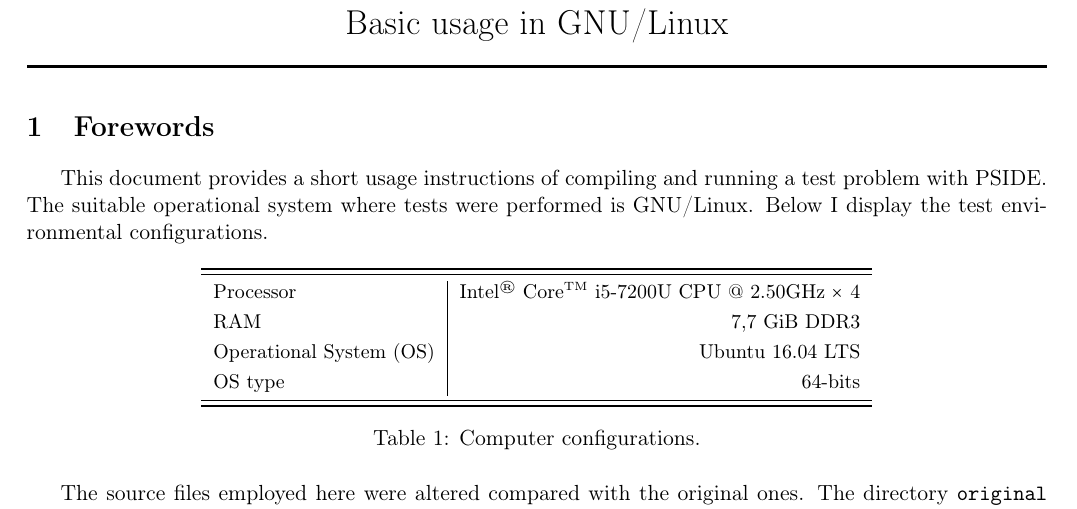
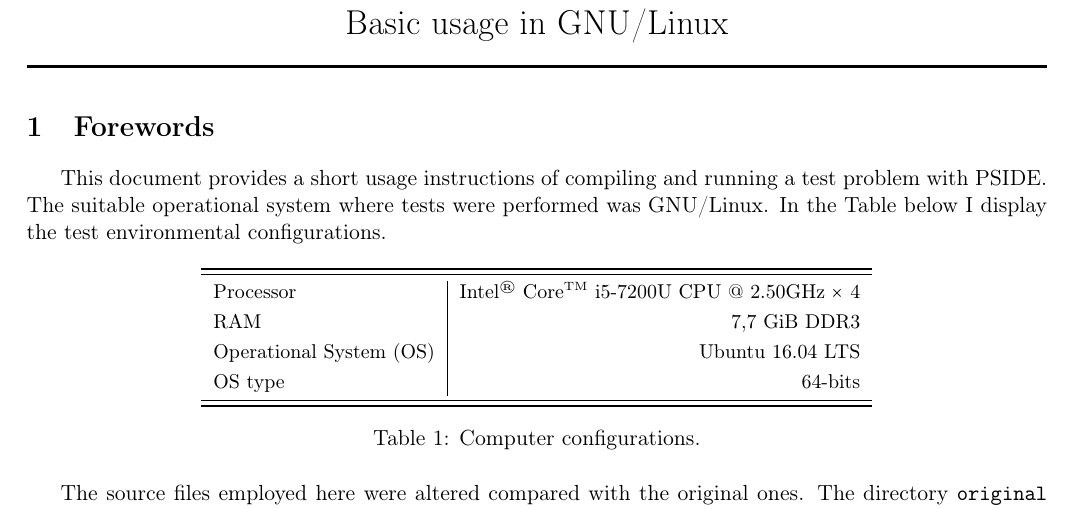
Before and after one commit to volpatto/pside, a LaTeX document (usage/usage.tex): part of page 1 of 2, cut so that both start at the same text. Compiled offline with pdfLaTeX.

Commit message:
Update usage doc

```diff
--- a/usage/usage.tex
+++ b/usage/usage.tex
@@ -222,7 +222,7 @@
 
 \section{Forewords}
 
-This document provides a short usage instructions of compiling and running a test problem with PSIDE. The suitable operational system where tests were performed is GNU/Linux. Below I display the test environmental configurations.
+This document provides a short usage instructions of compiling and running a test problem with PSIDE. The suitable operational system where tests were performed was GNU/Linux. In the Table below I display the test environmental configurations.
 
 \begin{table}[h]
 \centering
```
Also changed, not shown: usage/usage.pdf, 2 other files.
